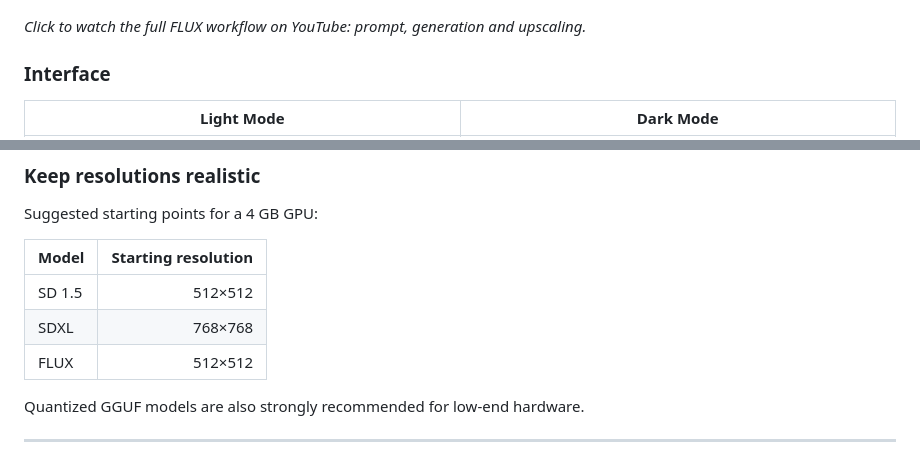
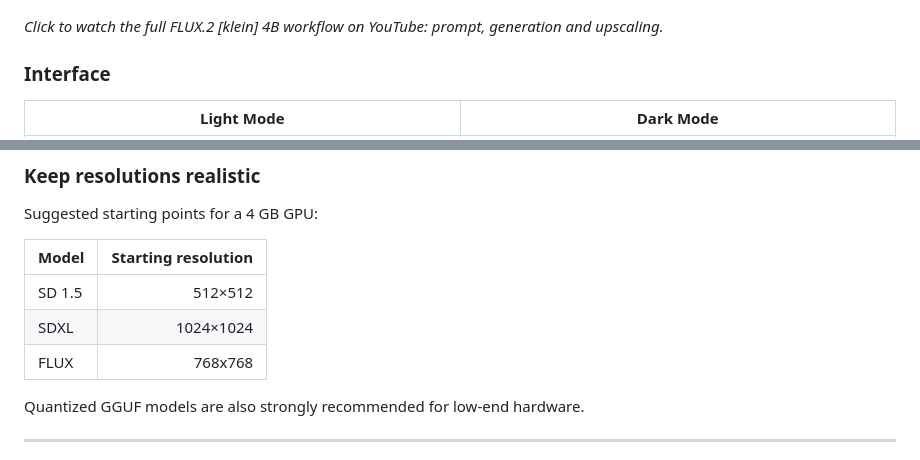
Before and after one commit to sheepfreak221/PotatoDiffusion, a Markdown page: README.md, 2 parts joined by grey strips. Drawn GitHub-style.

Commit message:
Fix typos and minor README improvements

```diff
--- a/README.md
+++ b/README.md
@@ -22,7 +22,7 @@ Tested on an **AMD Radeon RX 570 with 4 GB VRAM**.
 
 [![FLUX Workflow](media/video_thumbnail.png)](https://www.youtube.com/watch?v=LmJZF9xP_-Y)
 
-*Click to watch the full FLUX workflow on YouTube: prompt, generation and upscaling.*
+*Click to watch the full FLUX.2 [klein] 4B  workflow on YouTube: prompt, generation and upscaling.*
 
 ### Interface
 
@@ -432,8 +432,8 @@ Suggested starting points for a 4 GB GPU:
 | Model  | Starting resolution |
 | ------ | ------------------: |
 | SD 1.5 |             512×512 |
-| SDXL   |             768×768 |
-| FLUX   |             512×512 |
+| SDXL   |             1024×1024 |
+| FLUX   |             768x768 |
 
 Quantized GGUF models are also strongly recommended for low-end hardware.
 
```
Also changed, not shown: other parts of README.md (+1 -1 lines).
